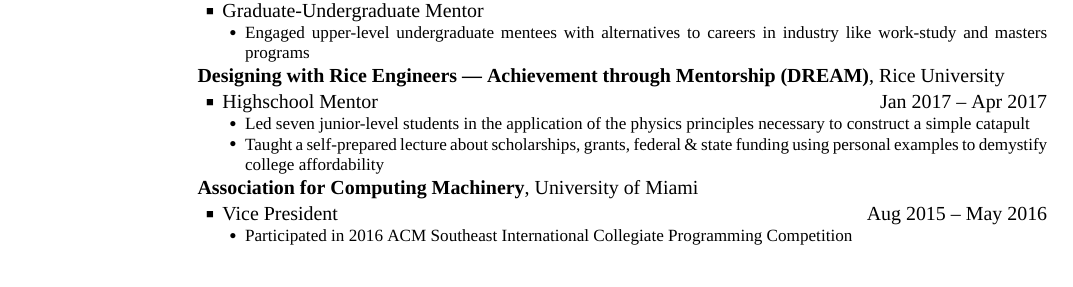
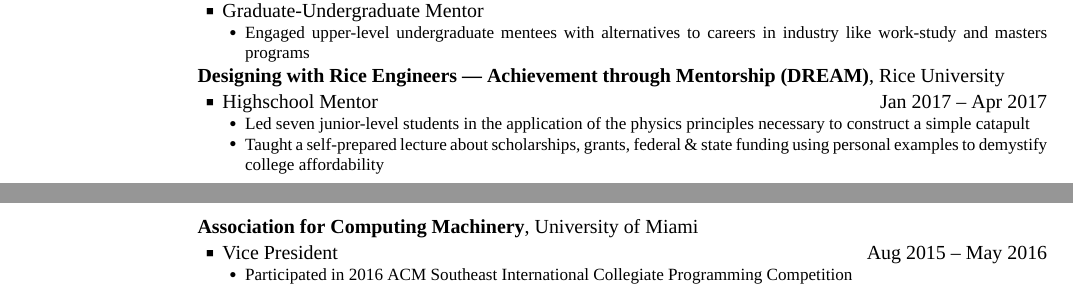
Before and after one commit to oychang/cv, a LaTeX CV (cv-oliver-chang.tex): part of page 1 of 3 before the commit and two parts of pages 1 and 2 of 2 after it, the two joined at a grey line, cut so that both start at the same text. The pictures show the PDF file cv-oliver-chang.pdf that the author committed with the source.

Commit message:
Change position of pagebreak.

```diff
--- a/cv-oliver-chang.tex
+++ b/cv-oliver-chang.tex
@@ -207,6 +207,8 @@
 \SubBulletItem Taught a self-prepared lecture about scholarships, grants, federal \& state funding using personal examples to demystify college affordability
 \end{Detail}
 
+\pagebreak
+
 \Entry
 \textbf{Association for Computing Machinery}, University of Miami
 \Gap
@@ -216,8 +218,6 @@
 \SubBulletItem Participated in 2016 ACM Southeast International Collegiate Programming Competition
 \SubBulletItem Sought to engage CS department faculty with their professional organization
 \end{Detail}
-
-\pagebreak
 
 \Entry
 \textbf{Camner Academic Resource Center}, University of Miami
```
Also changed, not shown: cv-oliver-chang.pdf.
